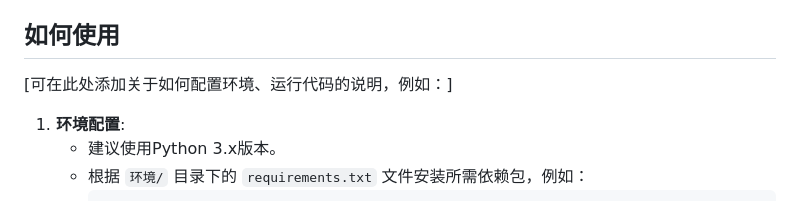
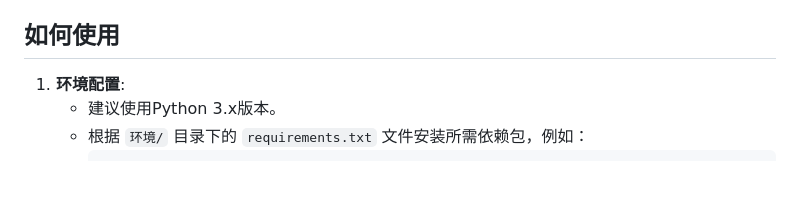
Before and after one commit to CharmCheen/traffic-tech-society-dynamics, a Markdown page: README.md, the part around the change. Drawn GitHub-style; blank space fills up the shorter version.

```diff
--- a/README.md
+++ b/README.md
@@ -49,8 +49,6 @@
 
 ## 如何使用
 
-[可在此处添加关于如何配置环境、运行代码的说明，例如：]
-
 1.  **环境配置**:
     *   建议使用Python 3.x版本。
     *   根据 `环境/` 目录下的 `requirements.txt` 文件安装所需依赖包，例如：
```
